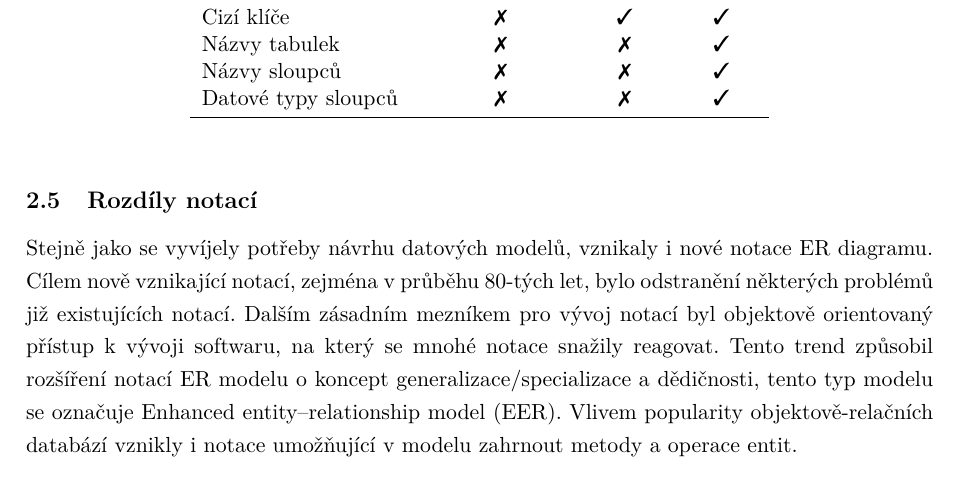
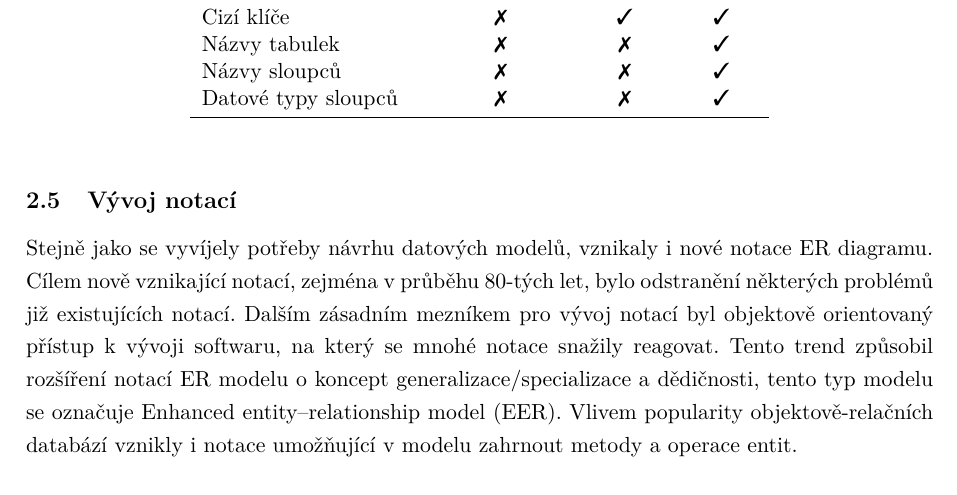
Before and after one commit to rasvob/ER-Diagram-Modeler-Thesis, a LaTeX thesis (main.tex): part of page 17 of 25, cut so that both start at the same text. Compiled offline with pdfLaTeX.

Commit message:
autosave 11.03.2017-14:00:11

```diff
--- a/main.tex
+++ b/main.tex
@@ -205,7 +205,7 @@ Dodnes nepředstavuje žádná z notací standard v oblasti modelování databá
 	\end{table}
 
 
-	\subsection{Rozdíly notací}
+	\subsection{Vývoj notací}
 	Stejně jako se vyvíjely potřeby návrhu datových modelů, vznikaly i nové notace ER diagramu. Cílem nově vznikající notací, zejména v průběhu 80-tých let, bylo odstranění některých problémů již existujících notací. Dalším zásadním mezníkem pro vývoj notací byl objektově orientovaný přístup k vývoji softwaru, na který se mnohé notace snažily reagovat. Tento trend způsobil rozšíření notací ER modelu o koncept generalizace/specializace a dědičnosti, tento typ modelu se označuje Enhanced entity–relationship model (EER). Vlivem popularity objektově-relačních databází vznikly i notace umožňující v modelu zahrnout metody a operace entit.
 
 	\subsection{Nejčastěji používané notace} % TODO: Obrázky notací
```
Also changed, not shown: main.pdf, 6 other files.
